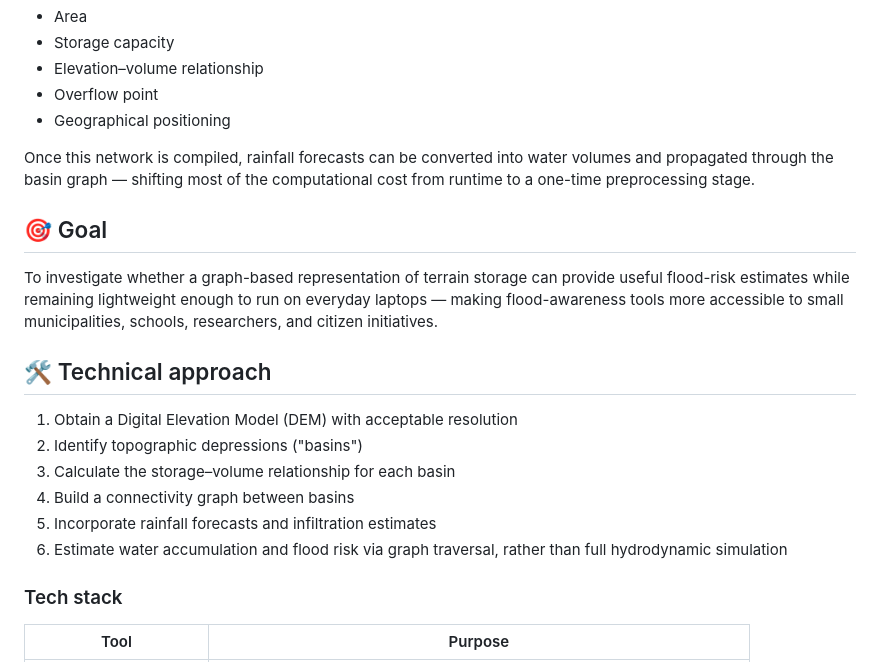
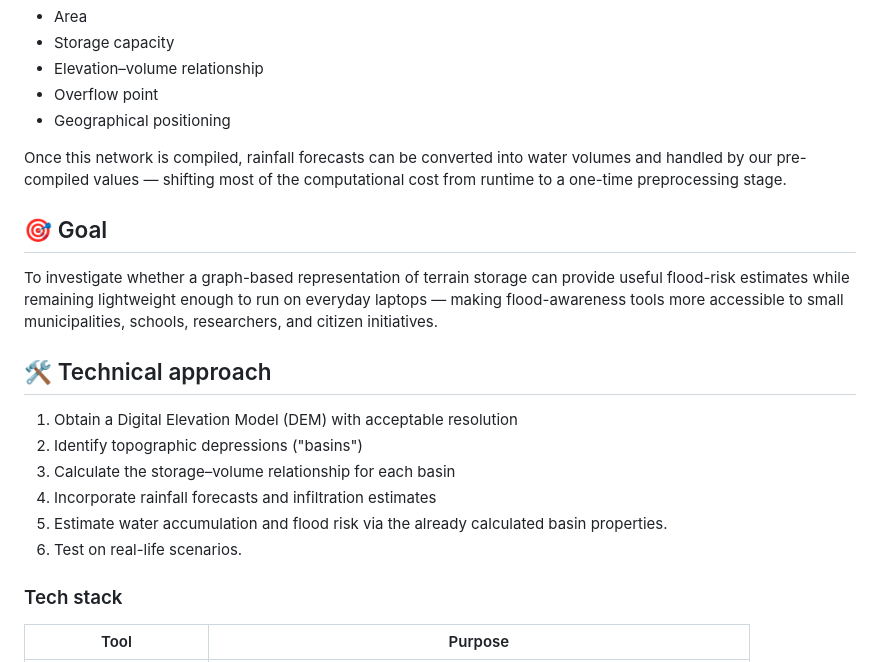
Before and after one commit to UntitledMacaw/FLOWS, a Markdown page: README.md, the part around the change. GitHub-like rendering.

```diff
--- a/README.md
+++ b/README.md
@@ -24,7 +24,7 @@ The core idea: instead of solving fluid dynamics equations over the entire terra
 - Overflow point
 - Geographical positioning
 
-Once this network is compiled, rainfall forecasts can be converted into water volumes and propagated through the basin graph — shifting most of the computational cost from runtime to a one-time preprocessing stage.
+Once this network is compiled, rainfall forecasts can be converted into water volumes and handled by our pre-compiled values — shifting most of the computational cost from runtime to a one-time preprocessing stage.
 
 ## 🎯 Goal
 
@@ -35,9 +35,9 @@ To investigate whether a graph-based representation of terrain storage can provi
 1. Obtain a Digital Elevation Model (DEM) with acceptable resolution
 2. Identify topographic depressions ("basins")
 3. Calculate the storage–volume relationship for each basin
-4. Build a connectivity graph between basins
-5. Incorporate rainfall forecasts and infiltration estimates
-6. Estimate water accumulation and flood risk via graph traversal, rather than full hydrodynamic simulation
+4. Incorporate rainfall forecasts and infiltration estimates
+5. Estimate water accumulation and flood risk via the already calculated basin properties.
+6. Test on real-life scenarios.
 
 ### Tech stack
 
```
